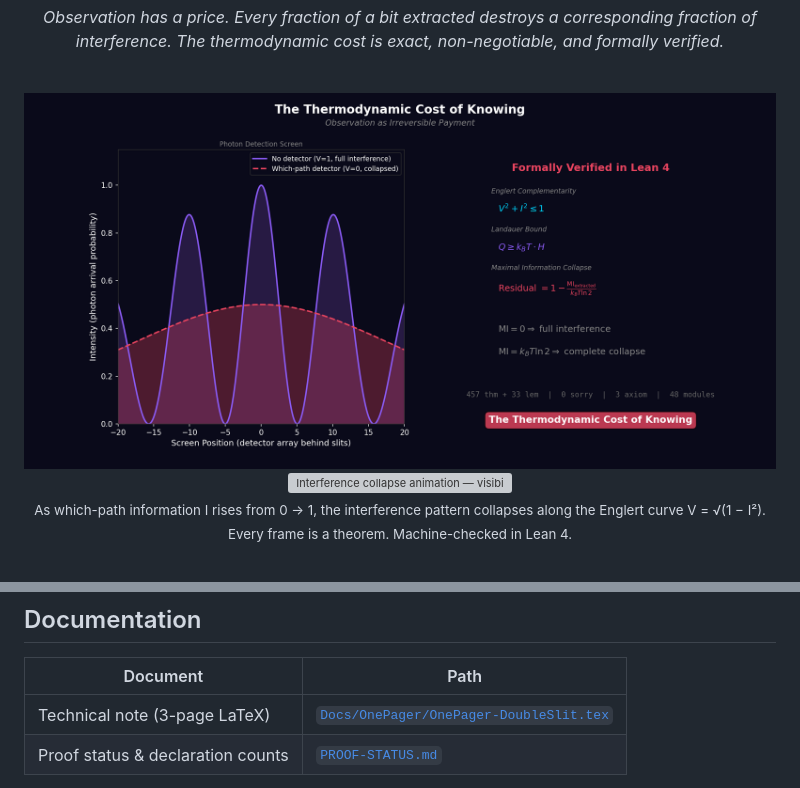
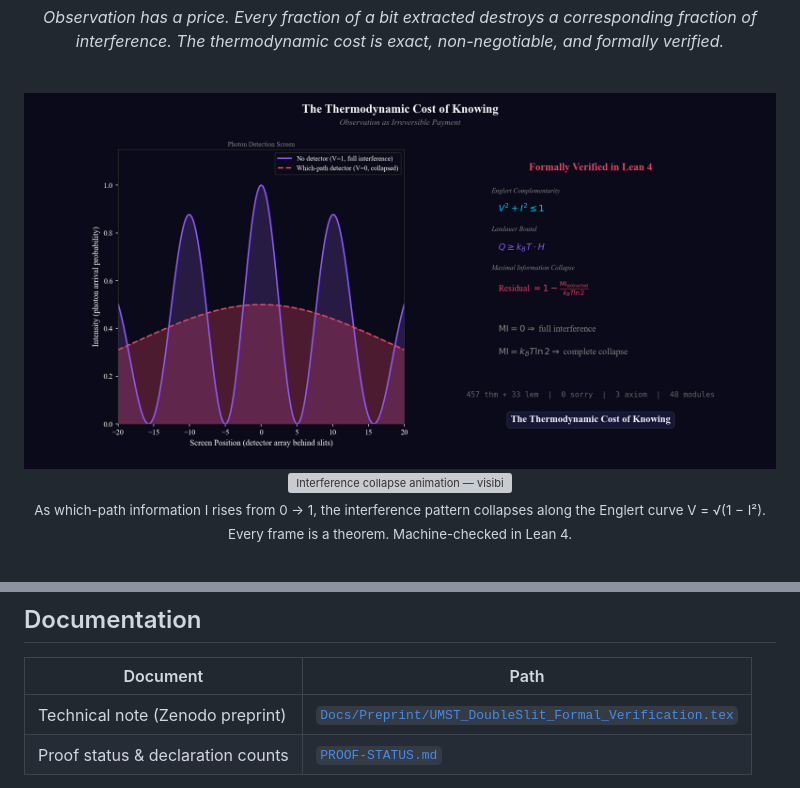
Before and after one commit to tytolabs/umst-formal-double-slit, a Markdown page: README.md, 2 parts joined by grey strips. GitHub-like rendering; pictures changed too: Docs/Media/teaser-dark.png (deleted), Docs/Media/teaser.png (added); grey boxes are pictures that could not be loaded.

```diff
--- a/README.md
+++ b/README.md
@@ -22,9 +22,9 @@ _The thermodynamic cost is exact, non-negotiable, and formally verified._
 <br>
 
 <picture>
-  <source media="(prefers-color-scheme: dark)" srcset="Docs/Media/teaser-dark.png">
-  <source media="(prefers-color-scheme: light)" srcset="Docs/Media/teaser-light.png">
-  <img alt="The Thermodynamic Cost of Knowing — Formally Verified" src="Docs/Media/teaser-dark.png" width="820">
+  <source media="(prefers-color-scheme: dark)" srcset="Docs/Media/teaser.png">
+  <source media="(prefers-color-scheme: light)" srcset="Docs/Media/teaser.png">
+  <img alt="The Thermodynamic Cost of Knowing — Formally Verified" src="Docs/Media/teaser.png" width="820">
 </picture>
 
 <br>
@@ -339,7 +339,7 @@ The key bridge: the UMST gate enforces thermodynamic admissibility on _classical
 
 | Document | Path |
 |----------|------|
-| Technical note (3-page LaTeX) | [`Docs/OnePager/OnePager-DoubleSlit.tex`](Docs/OnePager/OnePager-DoubleSlit.tex) |
+| Technical note (Zenodo preprint) | [`Docs/Preprint/UMST_DoubleSlit_Formal_Verification.tex`](Docs/Preprint/UMST_DoubleSlit_Formal_Verification.tex) |
 | Proof status & declaration counts | [`PROOF-STATUS.md`](PROOF-STATUS.md) |
 
 | Module map & theorem names | [`Lean/VERIFY.md`](Lean/VERIFY.md) |
```
Also changed, not shown: Lean/VERIFY.md (+1 -2 lines), Docs/Media/teaser-light.png (deleted), 19 other files.
